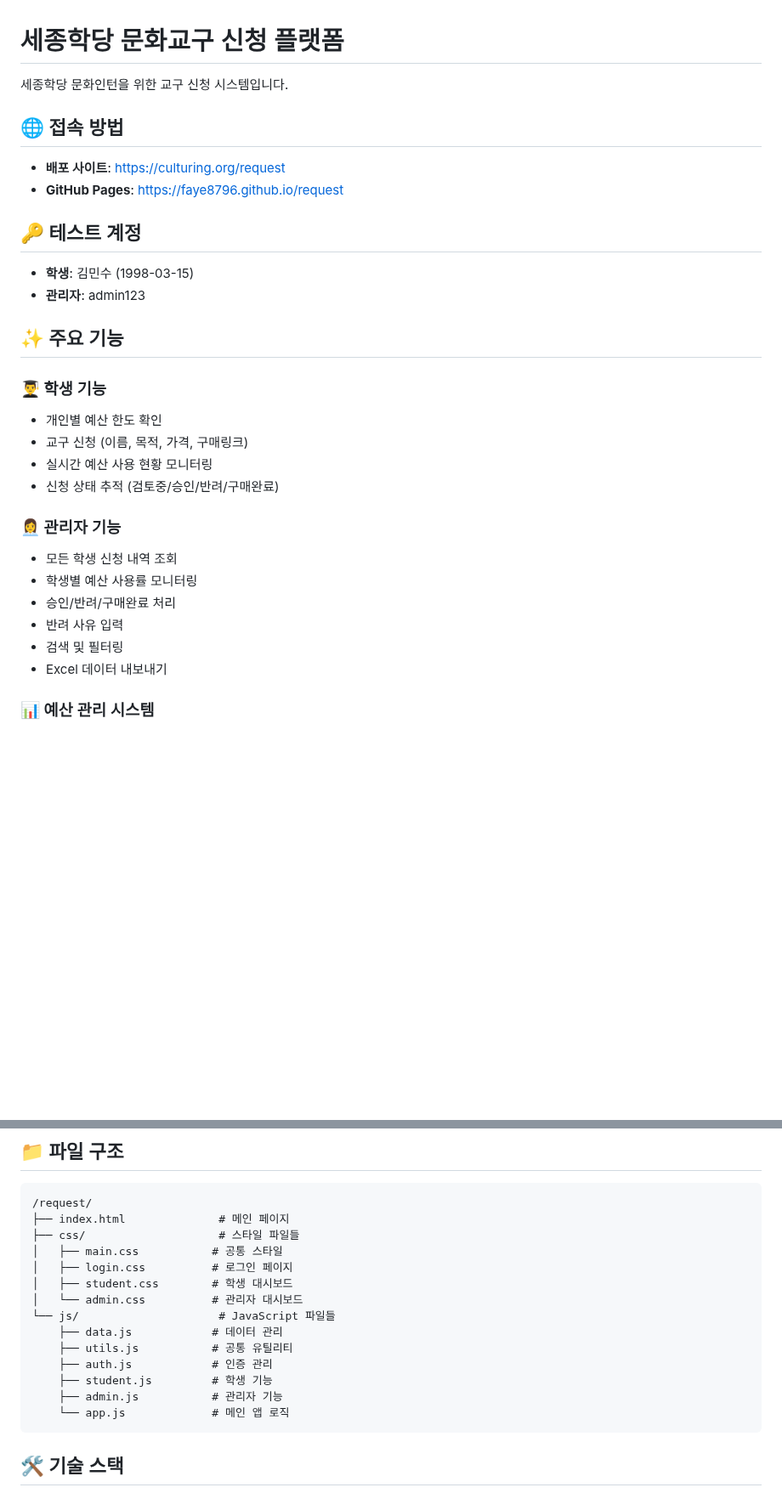
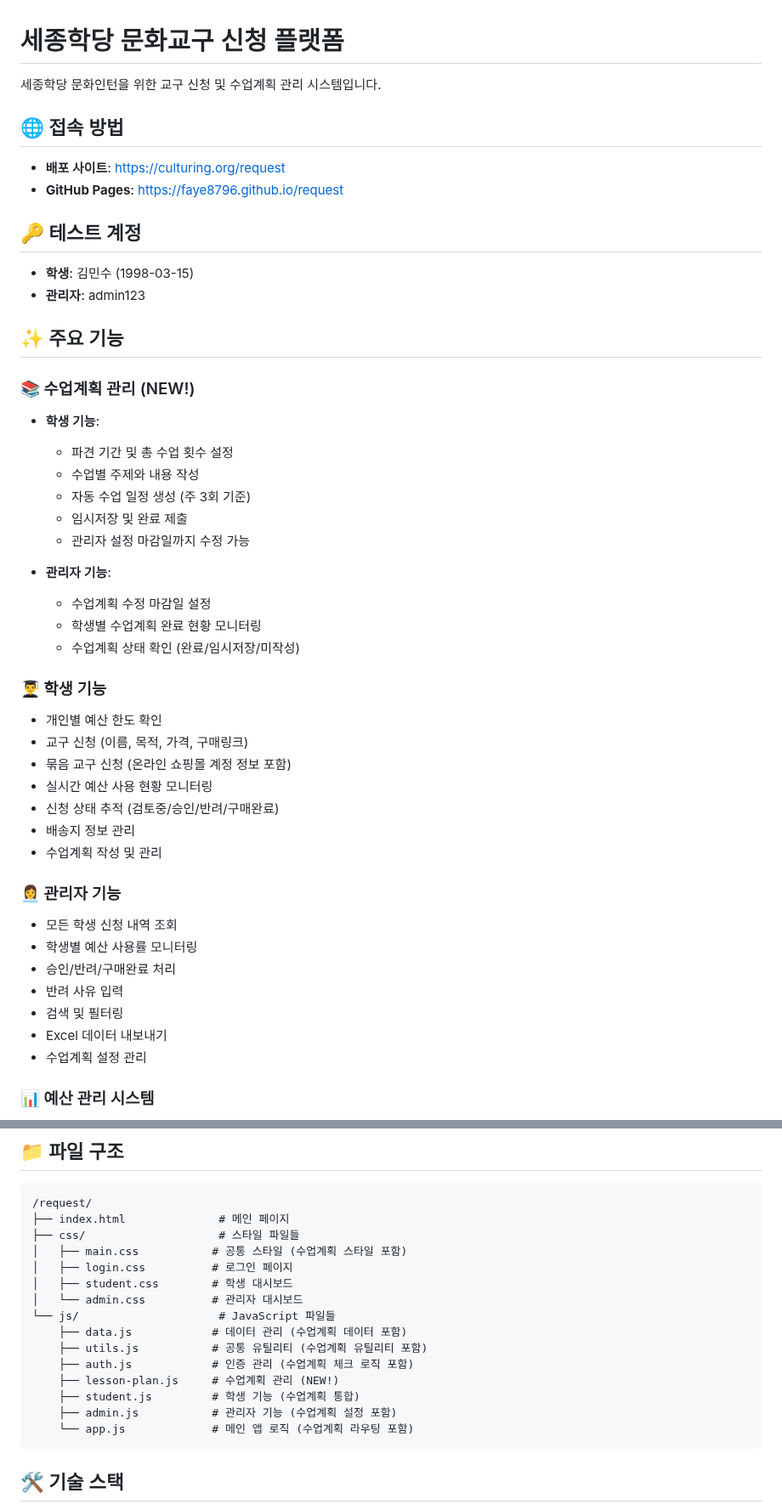
Before and after one commit to faye8796/request, a Markdown page: README.md, 2 parts joined by grey strips. Shown at 85% size. Rendered like a GitHub page; blank space fills up the shorter version.

````diff
--- a/README.md
+++ b/README.md
@@ -1,6 +1,6 @@
 # 세종학당 문화교구 신청 플랫폼
 
-세종학당 문화인턴을 위한 교구 신청 시스템입니다.
+세종학당 문화인턴을 위한 교구 신청 및 수업계획 관리 시스템입니다.
 
 ## 🌐 접속 방법
 - **배포 사이트**: https://culturing.org/request
@@ -12,11 +12,27 @@
 
 ## ✨ 주요 기능
 
+### 📚 수업계획 관리 (NEW!)
+- **학생 기능**:
+  - 파견 기간 및 총 수업 횟수 설정
+  - 수업별 주제와 내용 작성
+  - 자동 수업 일정 생성 (주 3회 기준)
+  - 임시저장 및 완료 제출
+  - 관리자 설정 마감일까지 수정 가능
+
+- **관리자 기능**:
+  - 수업계획 수정 마감일 설정
+  - 학생별 수업계획 완료 현황 모니터링
+  - 수업계획 상태 확인 (완료/임시저장/미작성)
+
 ### 👨‍🎓 학생 기능
 - 개인별 예산 한도 확인
 - 교구 신청 (이름, 목적, 가격, 구매링크)
+- 묶음 교구 신청 (온라인 쇼핑몰 계정 정보 포함)
 - 실시간 예산 사용 현황 모니터링
 - 신청 상태 추적 (검토중/승인/반려/구매완료)
+- 배송지 정보 관리
+- 수업계획 작성 및 관리
 
 ### 👩‍💼 관리자 기능
 - 모든 학생 신청 내역 조회
@@ -25,6 +41,7 @@
 - 반려 사유 입력
 - 검색 및 필터링
 - Excel 데이터 내보내기
+- 수업계획 설정 관리
 
 ### 📊 예산 관리 시스템
 - 학생별 개별 예산 한도 설정
@@ -51,17 +68,18 @@
 /request/
 ├── index.html              # 메인 페이지
 ├── css/                    # 스타일 파일들
-│   ├── main.css           # 공통 스타일
+│   ├── main.css           # 공통 스타일 (수업계획 스타일 포함)
 │   ├── login.css          # 로그인 페이지
 │   ├── student.css        # 학생 대시보드
 │   └── admin.css          # 관리자 대시보드
 └── js/                     # JavaScript 파일들
-    ├── data.js            # 데이터 관리
-    ├── utils.js           # 공통 유틸리티
-    ├── auth.js            # 인증 관리
-    ├── student.js         # 학생 기능
-    ├── admin.js           # 관리자 기능
-    └── app.js             # 메인 앱 로직
+    ├── data.js            # 데이터 관리 (수업계획 데이터 포함)
+    ├── utils.js           # 공통 유틸리티 (수업계획 유틸리티 포함)
+    ├── auth.js            # 인증 관리 (수업계획 체크 로직 포함)
+    ├── lesson-plan.js     # 수업계획 관리 (NEW!)
+    ├── student.js         # 학생 기능 (수업계획 통합)
+    ├── admin.js           # 관리자 기능 (수업계획 설정 포함)
+    └── app.js             # 메인 앱 로직 (수업계획 라우팅 포함)
 ```
 
 ## 🛠 기술 스택
````
Also changed, not shown: other parts of README.md (+61 -0 lines).
